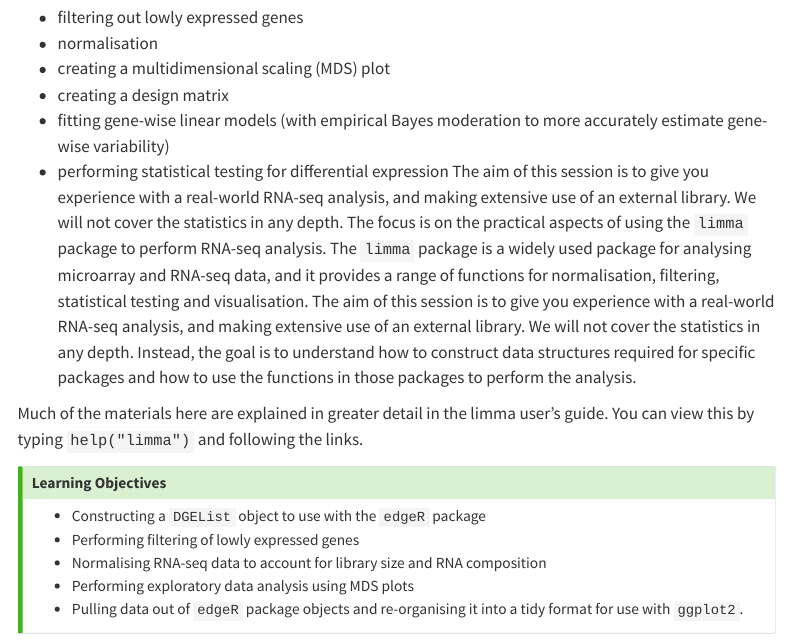
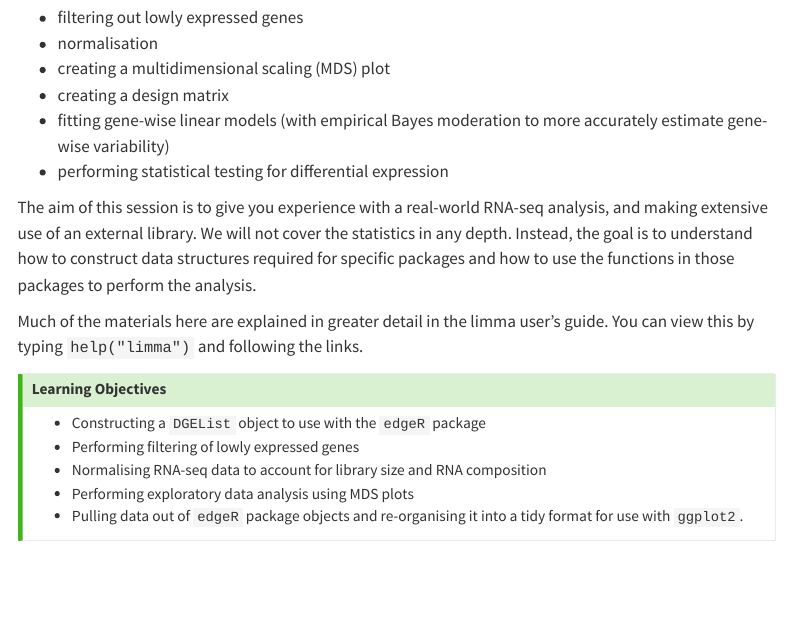
Before and after one commit to kzeglinski/new_wehi_r_course, a Quarto document (session_5.qmd): the page in a window 1100 px wide, from 120 px down. Rendered offline with R 4.5, knitr and Pandoc in place of Quarto, with nearby package versions; some code elsewhere in the file could not run offline; menus at the side of the page are left out; long lines of code are wrapped.

Commit message:
Fixed duplicate text

```diff
--- a/session_5.qmd
+++ b/session_5.qmd
@@ -25,7 +25,7 @@ In this session we will run through the basic steps for analysing a simple RNA-s
 - creating a design matrix
 - fitting gene-wise linear models (with empirical Bayes moderation to more accurately estimate gene-wise variability)
 - performing statistical testing for differential expression
-The aim of this session is to give you experience with a real-world RNA-seq analysis, and making extensive use of an external library. We will not cover the statistics in any depth. The focus is on the practical aspects of using the `limma` package to perform RNA-seq analysis. The `limma` package is a widely used package for analysing microarray and RNA-seq data, and it provides a range of functions for normalisation, filtering, statistical testing and visualisation.
+
 The aim of this session is to give you experience with a real-world RNA-seq analysis, and making extensive use of an external library. We will not cover the statistics in any depth. Instead, the goal is to understand how to construct data structures required for specific packages and how to use the functions in those packages to perform the analysis.
 
 Much of the materials here are explained in greater detail in the limma user's guide. You can view this by typing `help("limma")` and following the links.
```
